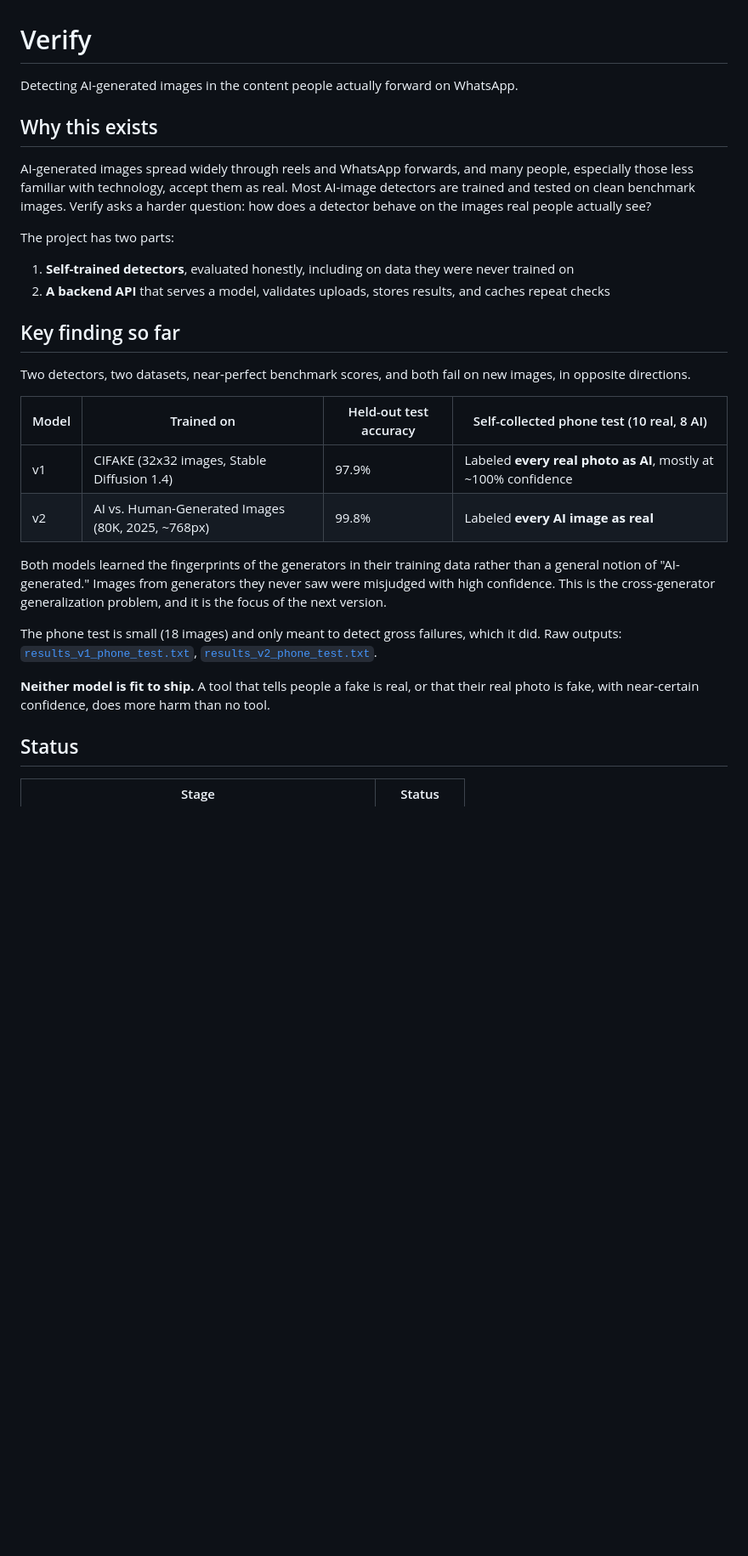
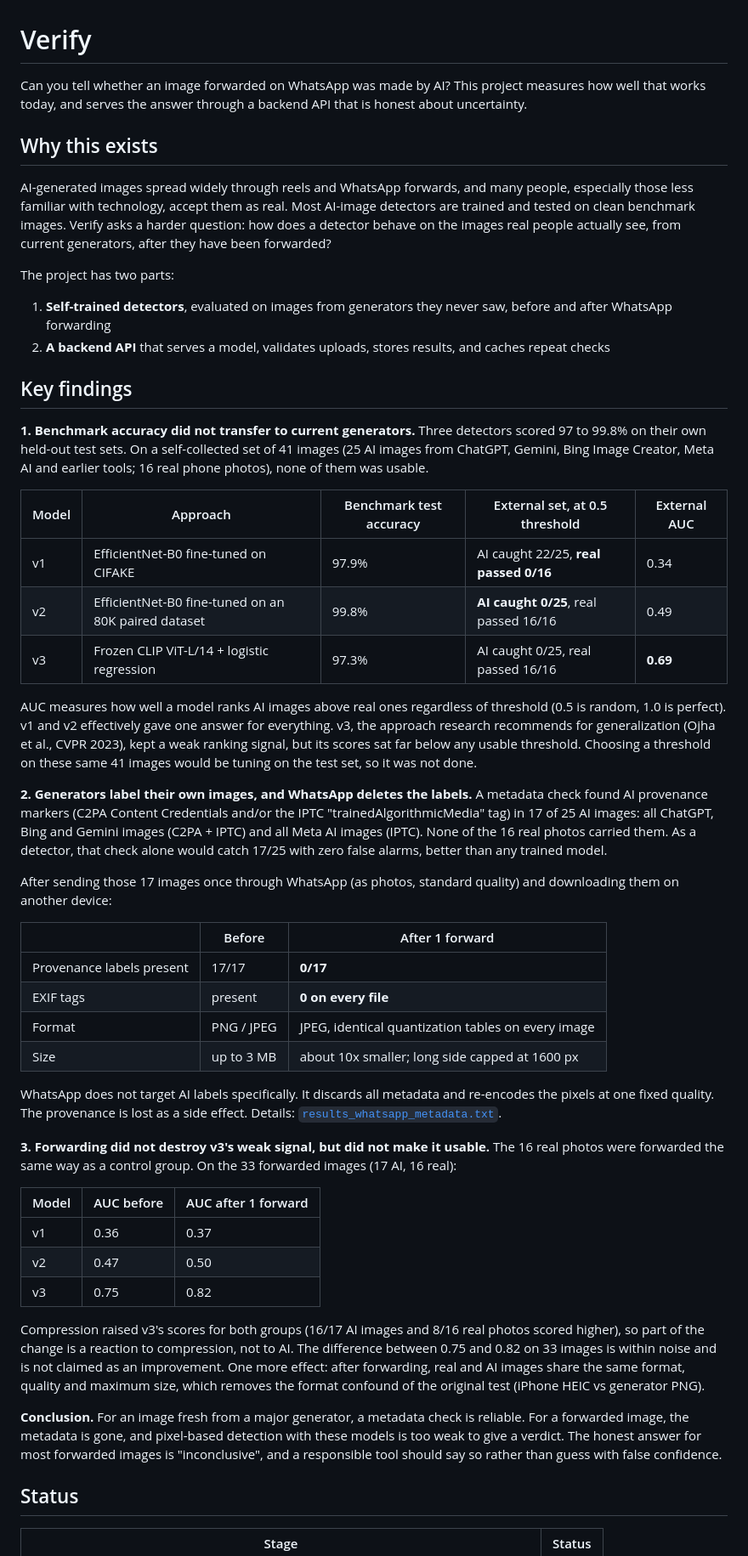
Before and after one commit to plum5522/Verify, a Markdown page: README.md, the part around one of its changes. Shown at 85% size. GitHub-like rendering; blank space fills up the shorter version.

Commit message:
README: three-model external evaluation, provenance and WhatsApp findings

```diff
--- a/README.md
+++ b/README.md
@@ -1,30 +1,52 @@
 # Verify
 
-Detecting AI-generated images in the content people actually forward on WhatsApp.
+Can you tell whether an image forwarded on WhatsApp was made by AI? This project measures how well that works today, and serves the answer through a backend API that is honest about uncertainty.
 
 ## Why this exists
 
-AI-generated images spread widely through reels and WhatsApp forwards, and many people, especially those less familiar with technology, accept them as real. Most AI-image detectors are trained and tested on clean benchmark images. Verify asks a harder question: how does a detector behave on the images real people actually see?
+AI-generated images spread widely through reels and WhatsApp forwards, and many people, especially those less familiar with technology, accept them as real. Most AI-image detectors are trained and tested on clean benchmark images. Verify asks a harder question: how does a detector behave on the images real people actually see, from current generators, after they have been forwarded?
 
 The project has two parts:
 
-1. **Self-trained detectors**, evaluated honestly, including on data they were never trained on
+1. **Self-trained detectors**, evaluated on images from generators they never saw, before and after WhatsApp forwarding
 2. **A backend API** that serves a model, validates uploads, stores results, and caches repeat checks
 
-## Key finding so far
+## Key findings
 
-Two detectors, two datasets, near-perfect benchmark scores, and both fail on new images, in opposite directions.
+**1. Benchmark accuracy did not transfer to current generators.** Three detectors scored 97 to 99.8% on their own held-out test sets. On a self-collected set of 41 images (25 AI images from ChatGPT, Gemini, Bing Image Creator, Meta AI and earlier tools; 16 real phone photos), none of them was usable.
 
-| Model | Trained on | Held-out test accuracy | Self-collected phone test (10 real, 8 AI) |
-|---|---|---|---|
-| v1 | CIFAKE (32x32 images, Stable Diffusion 1.4) | 97.9% | Labeled **every real photo as AI**, mostly at ~100% confidence |
-| v2 | AI vs. Human-Generated Images (80K, 2025, ~768px) | 99.8% | Labeled **every AI image as real** |
+| Model | Approach | Benchmark test accuracy | External set, at 0.5 threshold | External AUC |
+|---|---|---|---|---|
+| v1 | EfficientNet-B0 fine-tuned on CIFAKE | 97.9% | AI caught 22/25, **real passed 0/16** | 0.34 |
+| v2 | EfficientNet-B0 fine-tuned on an 80K paired dataset | 99.8% | **AI caught 0/25**, real passed 16/16 | 0.49 |
+| v3 | Frozen CLIP ViT-L/14 + logistic regression | 97.3% | AI caught 0/25, real passed 16/16 | **0.69** |
 
-Both models learned the fingerprints of the generators in their training data rather than a general notion of "AI-generated." Images from generators they never saw were misjudged with high confidence. This is the cross-generator generalization problem, and it is the focus of the next version.
+AUC measures how well a model ranks AI images above real ones regardless of threshold (0.5 is random, 1.0 is perfect). v1 and v2 effectively gave one answer for everything. v3, the approach research recommends for generalization (Ojha et al., CVPR 2023), kept a weak ranking signal, but its scores sat far below any usable threshold. Choosing a threshold on these same 41 images would be tuning on the test set, so it was not done.
 
-The phone test is small (18 images) and only meant to detect gross failures, which it did. Raw outputs: [`results_v1_phone_test.txt`](results_v1_phone_test.txt), [`results_v2_phone_test.txt`](results_v2_phone_test.txt).
+**2. Generators label their own images, and WhatsApp deletes the labels.** A metadata check found AI provenance markers (C2PA Content Credentials and/or the IPTC "trainedAlgorithmicMedia" tag) in 17 of 25 AI images: all ChatGPT, Bing and Gemini images (C2PA + IPTC) and all Meta AI images (IPTC). None of the 16 real photos carried them. As a detector, that check alone would catch 17/25 with zero false alarms, better than any trained model.
 
-**Neither model is fit to ship.** A tool that tells people a fake is real, or that their real photo is fake, with near-certain confidence, does more harm than no tool.
+After sending those 17 images once through WhatsApp (as photos, standard quality) and downloading them on another device:
+
+| | Before | After 1 forward |
+|---|---|---|
+| Provenance labels present | 17/17 | **0/17** |
+| EXIF tags | present | **0 on every file** |
+| Format | PNG / JPEG | JPEG, identical quantization tables on every image |
+| Size | up to 3 MB | about 10x smaller; long side capped at 1600 px |
+
+WhatsApp does not target AI labels specifically. It discards all metadata and re-encodes the pixels at one fixed quality. The provenance is lost as a side effect. Details: [`results_whatsapp_metadata.txt`](results_whatsapp_metadata.txt).
+
+**3. Forwarding did not destroy v3's weak signal, but did not make it usable.** The 16 real photos were forwarded the same way as a control group. On the 33 forwarded images (17 AI, 16 real):
+
+| Model | AUC before | AUC after 1 forward |
+|---|---|---|
+| v1 | 0.36 | 0.37 |
+| v2 | 0.47 | 0.50 |
+| v3 | 0.75 | 0.82 |
+
+Compression raised v3's scores for both groups (16/17 AI images and 8/16 real photos scored higher), so part of the change is a reaction to compression, not to AI. The difference between 0.75 and 0.82 on 33 images is within noise and is not claimed as an improvement. One more effect: after forwarding, real and AI images share the same format, quality and maximum size, which removes the format confound of the original test (iPhone HEIC vs generator PNG).
+
+**Conclusion.** For an image fresh from a major generator, a metadata check is reliable. For a forwarded image, the metadata is gone, and pixel-based detection with these models is too weak to give a verdict. The honest answer for most forwarded images is "inconclusive", and a responsible tool should say so rather than guess with false confidence.
 
 ## Status
 
```
Also changed, not shown: other parts of README.md (+44 -36 lines).
